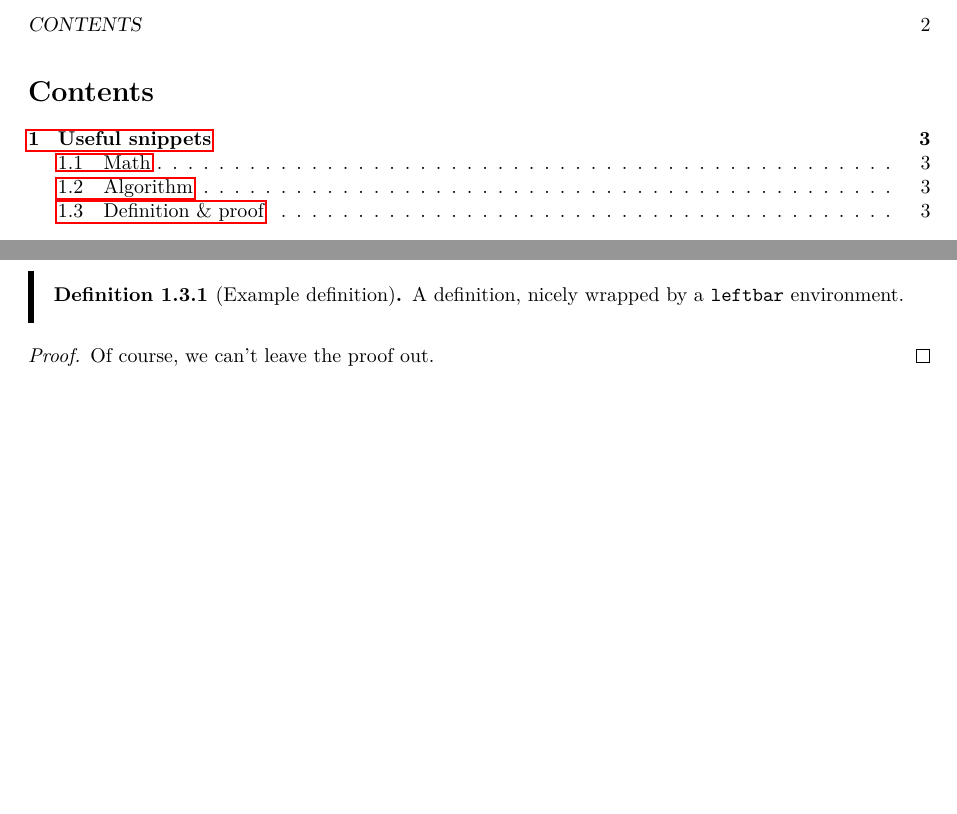
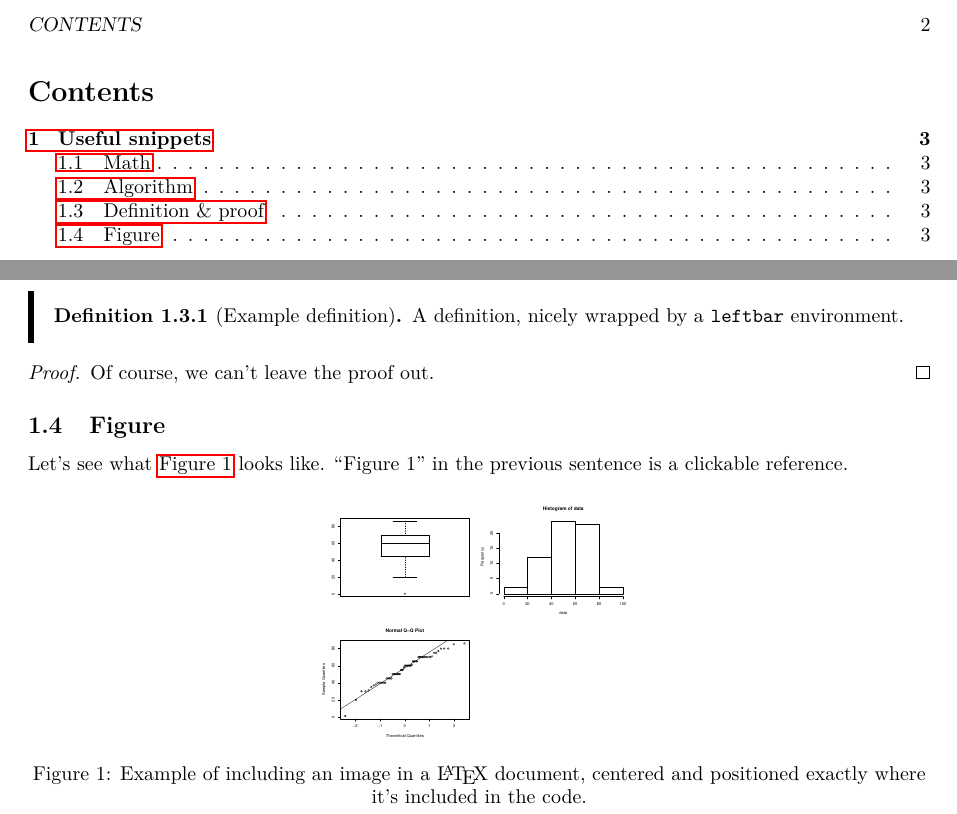
Before and after one commit to jppgks/latex-science-template, a LaTeX document (template.tex, which reads packages.tex): two parts of pages 2 and 3 of 3, joined at a grey line, cut so that both start at the same text, the shorter picture padded with empty space. Compiled offline with pdfLaTeX.

Commit message:
Add figure snippet

```diff
--- a/packages.tex
+++ b/packages.tex
@@ -20,6 +20,8 @@
 \usepackage{float}
 % Extra Arrows beyond those provided in amsmath
 \usepackage{extarrows}
+% Caption alignment
+\usepackage{caption}
 
 % TIKZ
 
--- a/template.tex
+++ b/template.tex
@@ -53,4 +53,18 @@
 	\begin{proof}
 		Of course, we can't leave the proof out.
 	\end{proof}
+
+	\subsection{Figure}
+	Let's see what \autoref{fig:plots} looks like. ``Figure 1" in the previous sentence is a clickable reference.
+	% Using the H modifier from the float package to include the figure HERE.
+	\begin{figure}[H]
+		% Center figure
+		\centering
+		% Center caption
+		\captionsetup{justification=centering}
+		% The actual figure
+		\includegraphics[scale=0.2]{assets/plots}
+		% And a nice caption
+		\caption{Example of including an image in a \LaTeX\ document, centered and positioned exactly where it's included in the code.\label{fig:plots}}
+	\end{figure}
 \end{document}
```
Also changed, not shown: assets/plots.pdf (added), 1 other file.
